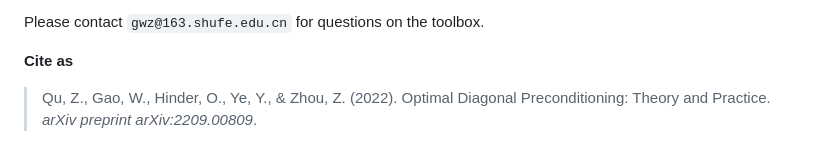
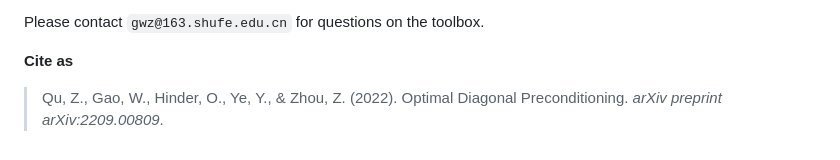
Before and after one commit to Gwzwpxz/opt_dpcond, a Markdown page: README.md, the part around the change. GitHub-like rendering.

```diff
--- a/README.md
+++ b/README.md
@@ -126,4 +126,4 @@ Please contact `gwz@163.shufe.edu.cn` for questions on the toolbox.
 
 **Cite as**
 
-> Qu, Z., Gao, W., Hinder, O., Ye, Y., & Zhou, Z. (2022). Optimal Diagonal Preconditioning: Theory and Practice. *arXiv preprint arXiv:2209.00809*.
+> Qu, Z., Gao, W., Hinder, O., Ye, Y., & Zhou, Z. (2022). Optimal Diagonal Preconditioning. *arXiv preprint arXiv:2209.00809*.
```
